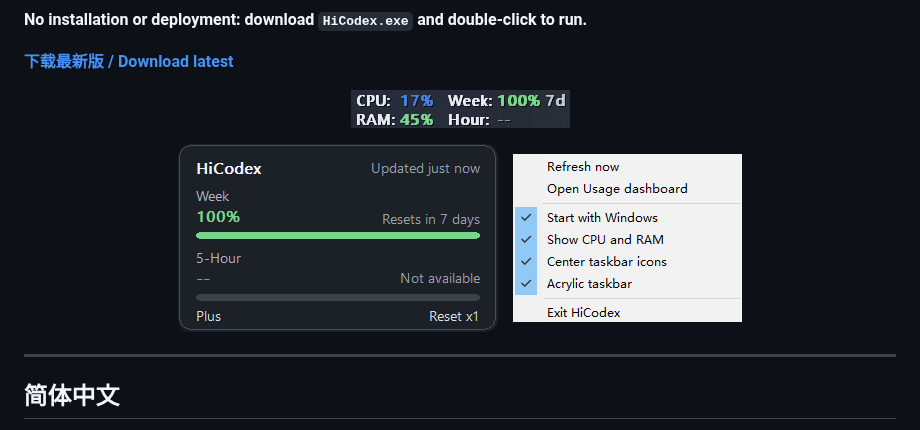
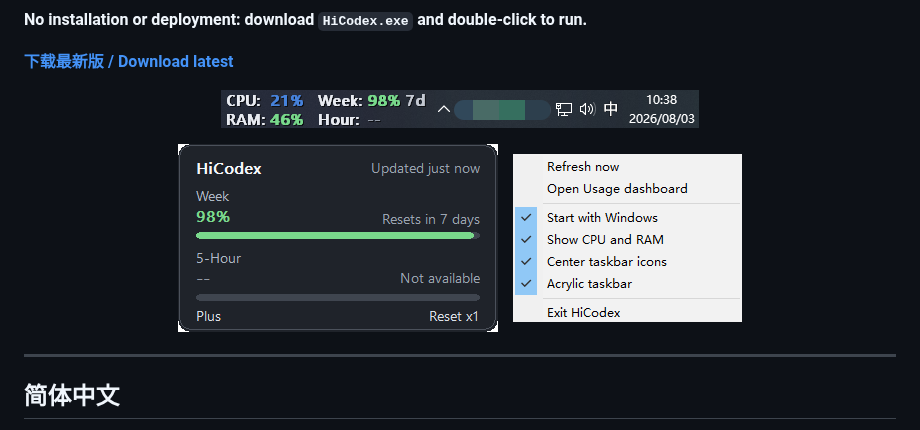
Before and after one commit to fangzh5/hi-codex, a Markdown page: README.md, the part around the change. GitHub-like rendering; pictures changed too: assets/screenshots/flyout.png, assets/screenshots/taskbar.png.

Commit message:
Fix v0.3.0 README screenshots (#4)
Use the corrected full taskbar capture at native width and align the hover screenshot quota with it.

```diff
--- a/README.md
+++ b/README.md
@@ -13,7 +13,7 @@ HiCodex is a lightweight, unofficial Windows taskbar meter for Codex limits with
 **[下载最新版 / Download latest](../../releases/latest)**
 
 <p align="center">
-  <img src="assets/screenshots/taskbar.png" alt="HiCodex taskbar display" width="219">
+  <img src="assets/screenshots/taskbar.png" alt="HiCodex taskbar display" width="478">
 </p>
 
 <p align="center">
```
